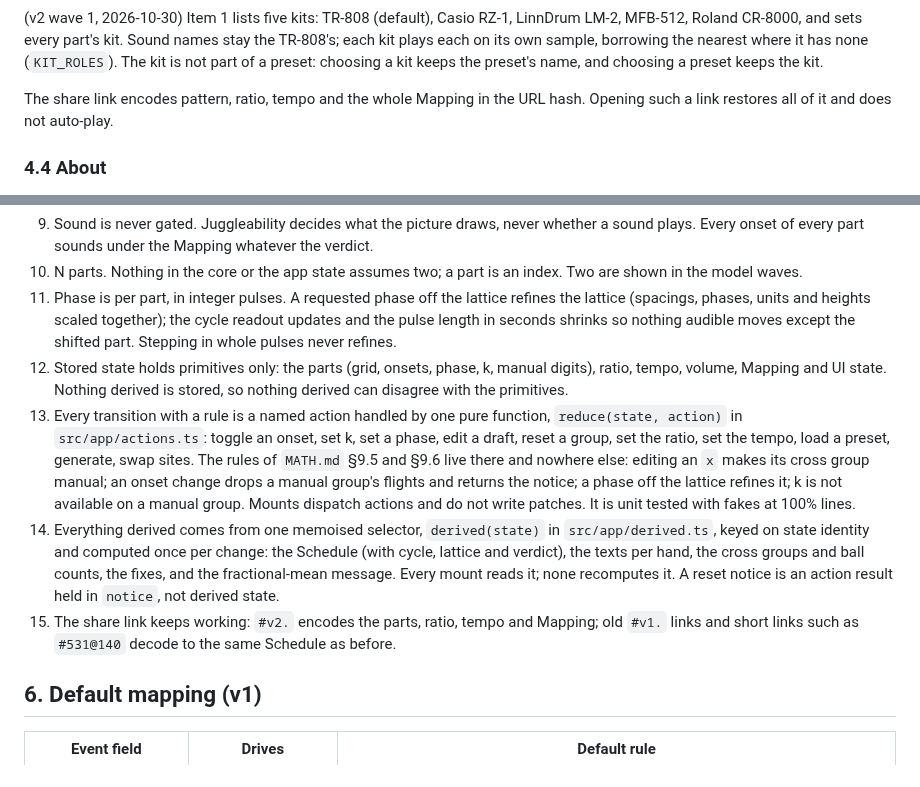
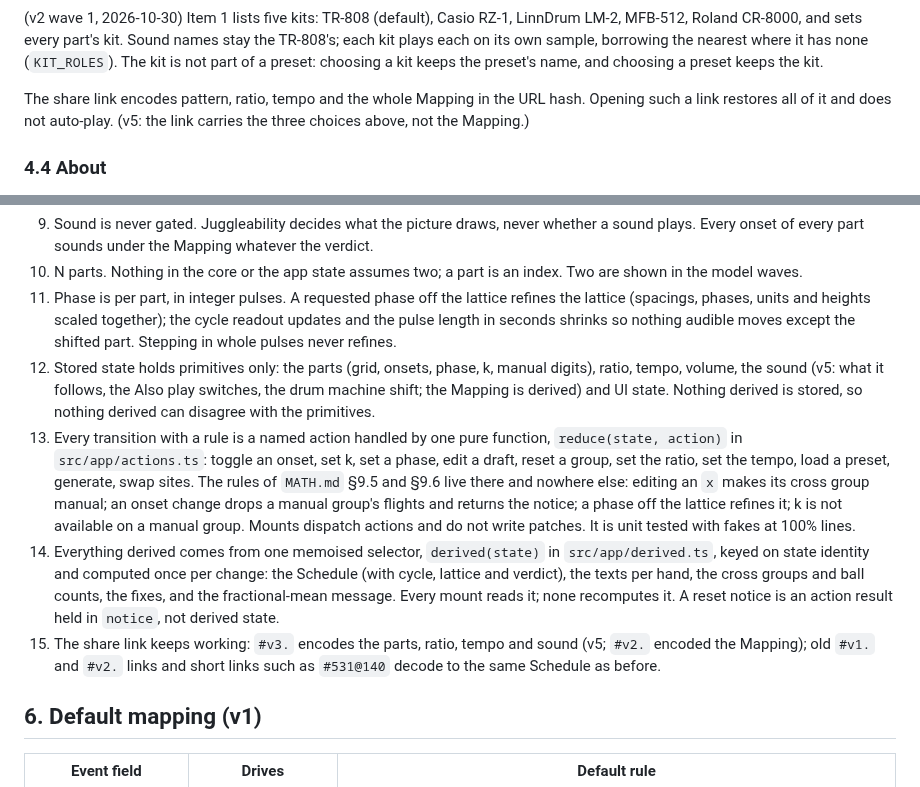
Before and after one commit to nicolovejoy/anomatom, a Markdown page: docs/SPEC.md, 2 parts joined by grey strips. Drawn GitHub-style.

```diff
--- a/docs/SPEC.md
+++ b/docs/SPEC.md
@@ -121,7 +131,7 @@ A drawer over the play view. Every control edits one field of the Mapping. Defau
 
 (v2 wave 1, 2026-10-30) Item 1 lists five kits: TR-808 (default), Casio RZ-1, LinnDrum LM-2, MFB-512, Roland CR-8000, and sets every part's kit. Sound names stay the TR-808's; each kit plays each on its own sample, borrowing the nearest where it has none (`KIT_ROLES`). The kit is not part of a preset: choosing a kit keeps the preset's name, and choosing a preset keeps the kit.
 
-The share link encodes pattern, ratio, tempo and the whole Mapping in the URL hash. Opening such a link restores all of it and does not auto-play.
+The share link encodes pattern, ratio, tempo and the whole Mapping in the URL hash. Opening such a link restores all of it and does not auto-play. (v5: the link carries the three choices above, not the Mapping.)
 
 ### 4.4 About
 
@@ -145,10 +155,10 @@ v2 rules (2026-10-29):
 9. Sound is never gated. Juggleability decides what the picture draws, never whether a sound plays. Every onset of every part sounds under the Mapping whatever the verdict.
 10. N parts. Nothing in the core or the app state assumes two; a part is an index. Two are shown in the model waves.
 11. Phase is per part, in integer pulses. A requested phase off the lattice refines the lattice (spacings, phases, units and heights scaled together); the cycle readout updates and the pulse length in seconds shrinks so nothing audible moves except the shifted part. Stepping in whole pulses never refines.
-12. Stored state holds primitives only: the parts (grid, onsets, phase, k, manual digits), ratio, tempo, volume, Mapping and UI state. Nothing derived is stored, so nothing derived can disagree with the primitives.
+12. Stored state holds primitives only: the parts (grid, onsets, phase, k, manual digits), ratio, tempo, volume, the sound (v5: what it follows, the Also play switches, the drum machine shift; the Mapping is derived) and UI state. Nothing derived is stored, so nothing derived can disagree with the primitives.
 13. Every transition with a rule is a named action handled by one pure function, `reduce(state, action)` in `src/app/actions.ts`: toggle an onset, set k, set a phase, edit a draft, reset a group, set the ratio, set the tempo, load a preset, generate, swap sites. The rules of `MATH.md` §9.5 and §9.6 live there and nowhere else: editing an `x` makes its cross group manual; an onset change drops a manual group's flights and returns the notice; a phase off the lattice refines it; k is not available on a manual group. Mounts dispatch actions and do not write patches. It is unit tested with fakes at 100% lines.
 14. Everything derived comes from one memoised selector, `derived(state)` in `src/app/derived.ts`, keyed on state identity and computed once per change: the Schedule (with cycle, lattice and verdict), the texts per hand, the cross groups and ball counts, the fixes, and the fractional-mean message. Every mount reads it; none recomputes it. A reset notice is an action result held in `notice`, not derived state.
-15. The share link keeps working: `#v2.` encodes the parts, ratio, tempo and Mapping; old `#v1.` links and short links such as `#531@140` decode to the same Schedule as before.
+15. The share link keeps working: `#v3.` encodes the parts, ratio, tempo and sound (v5; `#v2.` encoded the Mapping); old `#v1.` and `#v2.` links and short links such as `#531@140` decode to the same Schedule as before.
 
 ## 6. Default mapping (v1)
 
```
Also changed, not shown: other parts of docs/SPEC.md (+30 -1 lines).
